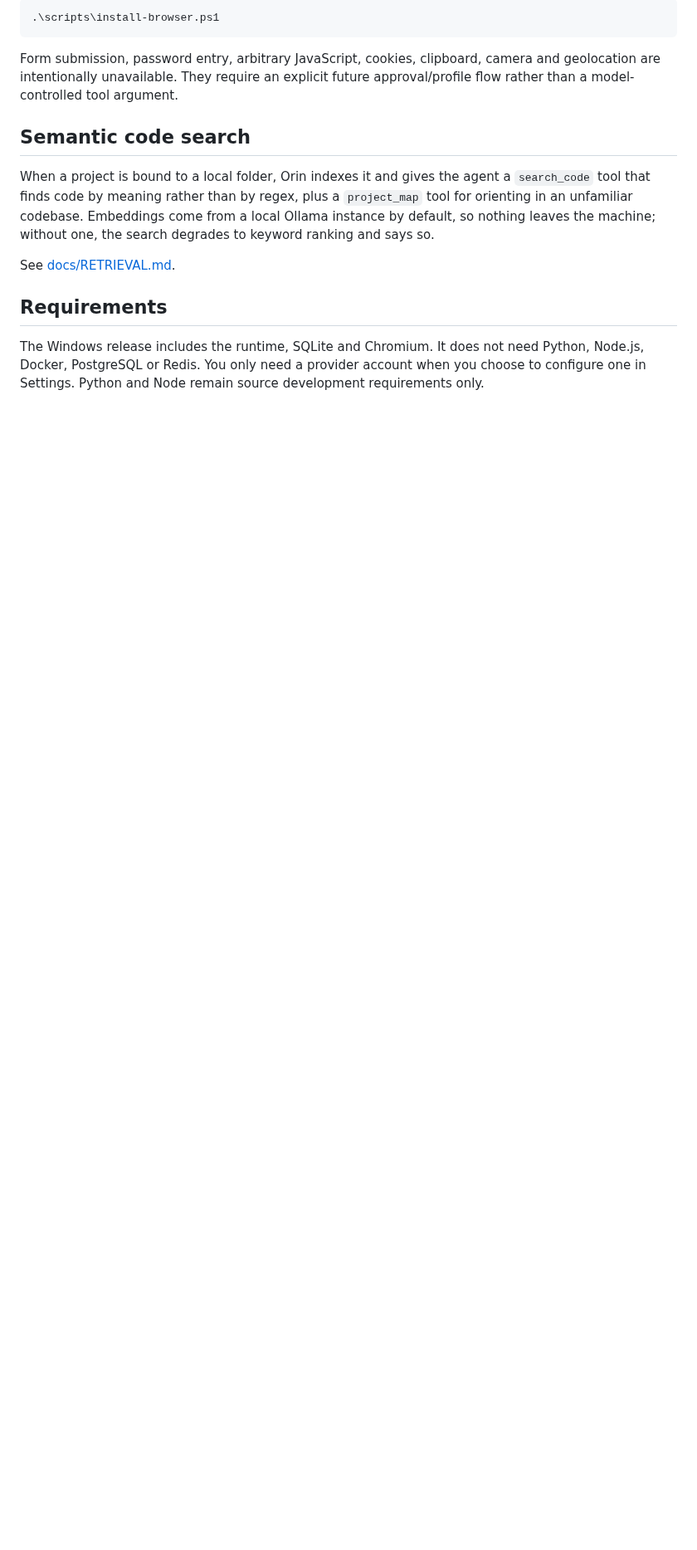
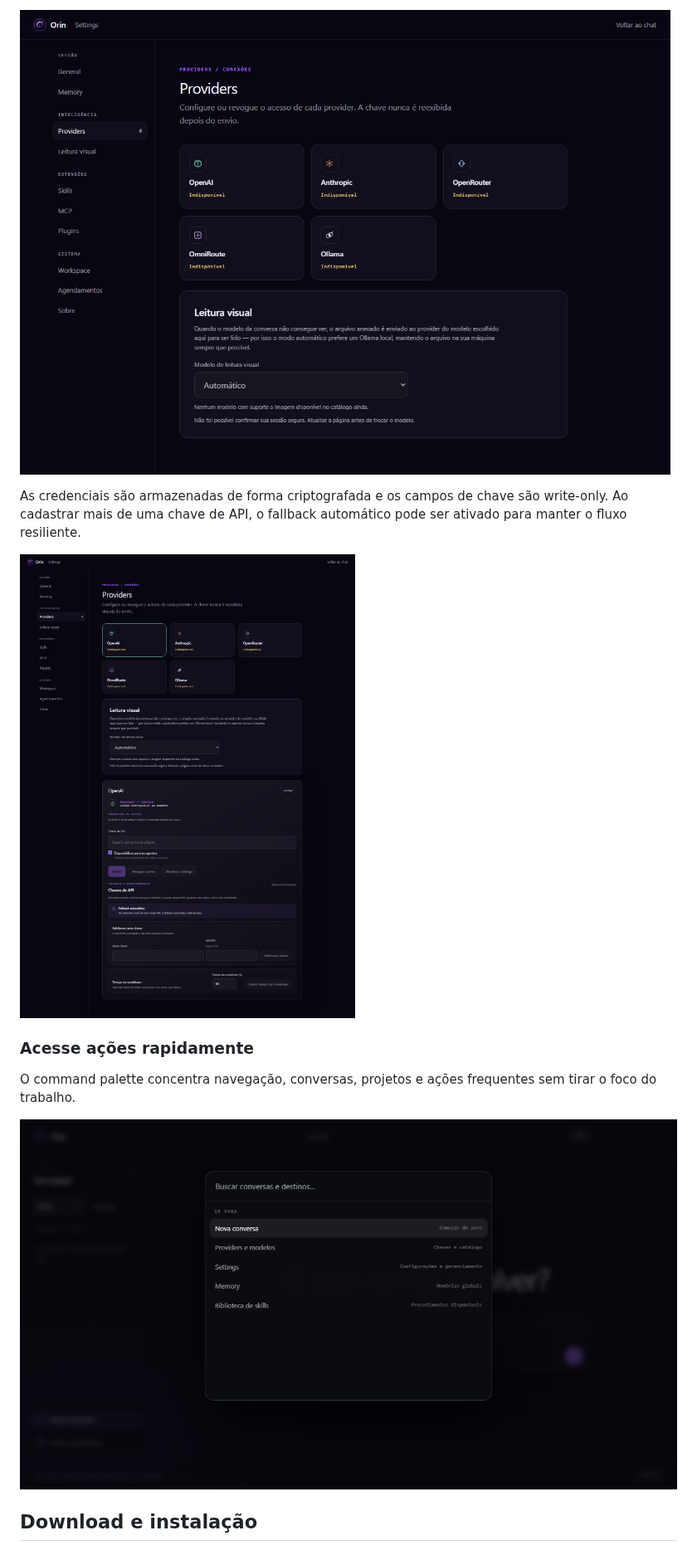
Before and after one commit to carlos-edu2367/orin, a Markdown page: README.md, the part around one of its changes. Shown at 83% size. Drawn GitHub-style; pictures changed too: docs/images/readme/command-palette.png (added), docs/images/readme/provider-detail.png (added), docs/images/readme/providers.png (added); blank space fills up the shorter version.

Commit message:
docs: rebuild project README

````diff
--- a/README.md
+++ b/README.md
@@ -47,27 +31,15 @@ The release package includes Chromium. For source development,
 
-```powershell
-.\scripts\install-browser.ps1
-```
+![Catálogo de provedores do Orin](docs/images/readme/providers.png)
 
-Form submission, password entry, arbitrary JavaScript, cookies, clipboard,
-camera and geolocation are intentionally unavailable. They require an
-explicit future approval/profile flow rather than a model-controlled tool
-argument.
+As credenciais são armazenadas de forma criptografada e os campos de chave são write-only. Ao cadastrar mais de uma chave de API, o fallback automático pode ser ativado para manter o fluxo resiliente.
 
-## Semantic code search
+![Detalhes de um provedor no Orin](docs/images/readme/provider-detail.png)
 
-When a project is bound to a local folder, Orin indexes it and gives the agent
-a `search_code` tool that finds code by meaning rather than by regex, plus a
-`project_map` tool for orienting in an unfamiliar codebase. Embeddings come
-from a local Ollama instance by default, so nothing leaves the machine; without
-one, the search degrades to keyword ranking and says so.
+### Acesse ações rapidamente
 
-See [docs/RETRIEVAL.md](docs/RETRIEVAL.md).
+O command palette concentra navegação, conversas, projetos e ações frequentes sem tirar o foco do trabalho.
 
-## Requirements
+![Command palette do Orin](docs/images/readme/command-palette.png)
 
-The Windows release includes the runtime, SQLite and Chromium. It does not need
-Python, Node.js, Docker, PostgreSQL or Redis. You only need a provider account
-when you choose to configure one in Settings. Python and Node remain source
-development requirements only.
+## Download e instalação
 
````
Also changed, not shown: other parts of README.md (+215 -324 lines), docs/agent_memory/2026-08-18-readme-rebuild.md (added, +16 -0 lines), docs/images/readme/home.png (added).
